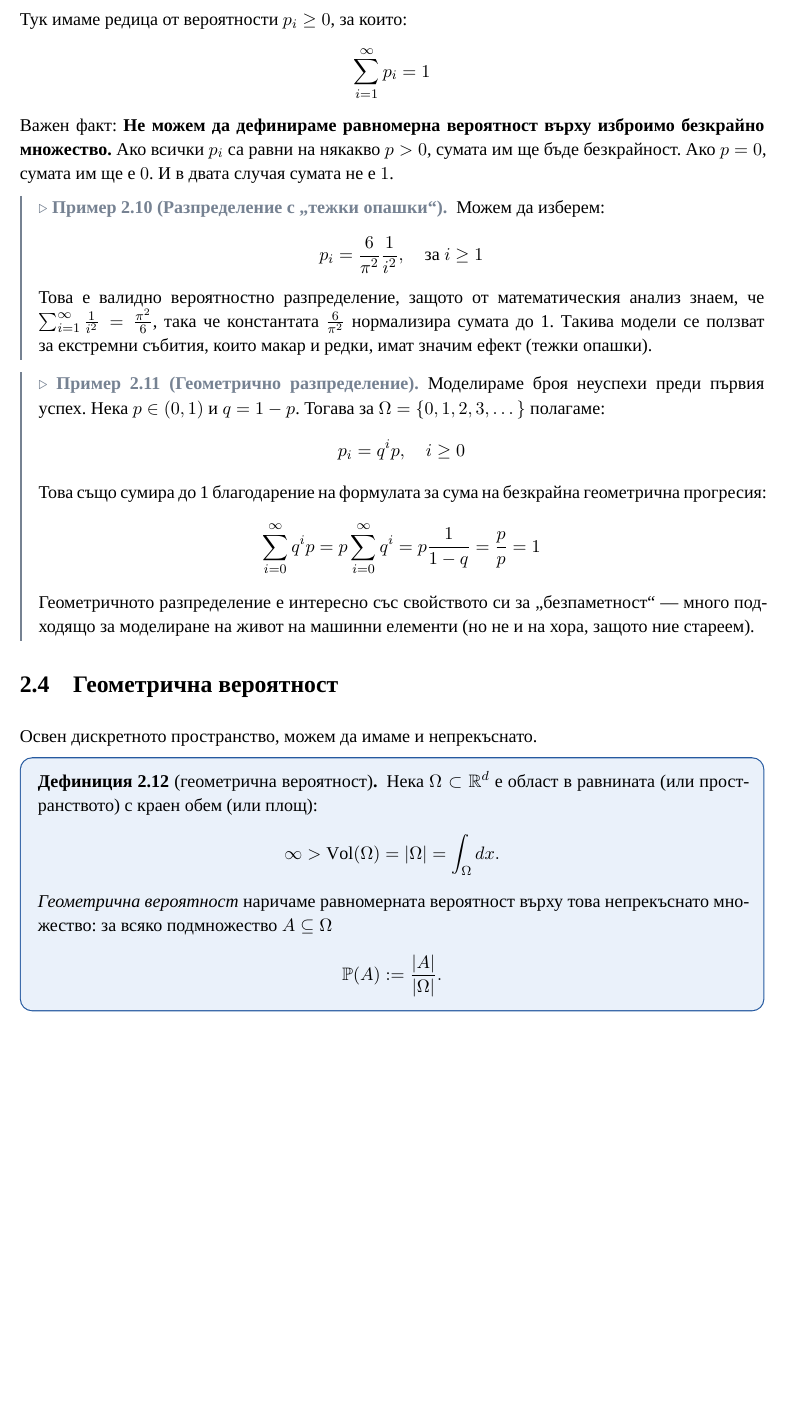
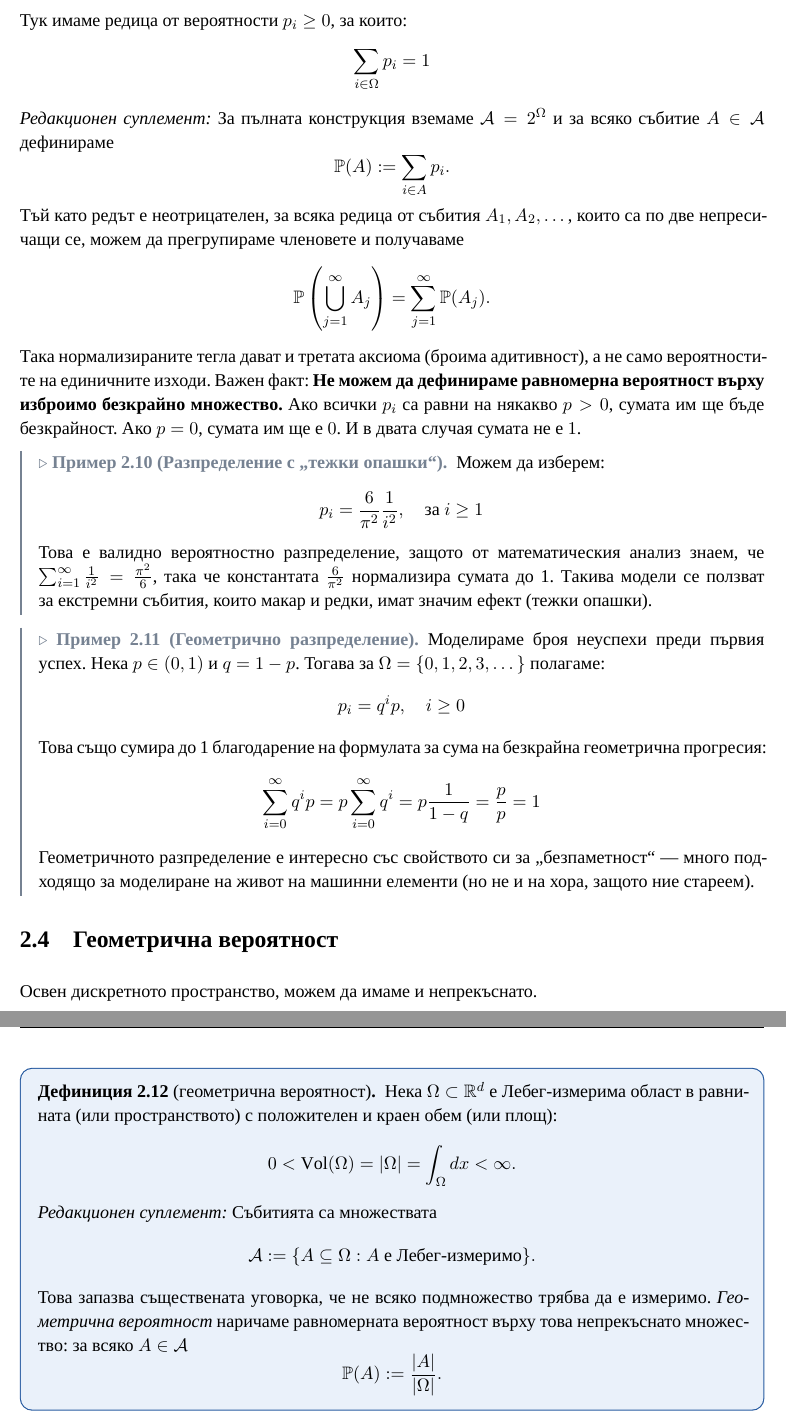
Before and after one commit to AlexSPx/lec2tex, a LaTeX document (lectures/lecture_02.tex, which reads lectures/bodies/lecture_02.tex): part of page 5 of 7 before the commit and two parts of pages 5 and 6 of 7 after it, the two joined at a grey line, cut so that both start at the same text, the shorter picture padded with empty space. Compiled offline with XeLaTeX; a missing font is replaced by an installed copy or a similar font.

Commit message:
Remediate Lecture 02 mathematical findings

```diff
--- a/lectures/bodies/lecture_02.tex
+++ b/lectures/bodies/lecture_02.tex
@@ -130,7 +130,17 @@
 Често е удобно пространството $\Omega$ да бъде безкрайно, но изброимо, например $\Omega = \{1, 2, 3, \dots\}$ или $\{0, 1, 2, \dots\}$. Това се прилага, когато моделираме брой събития, време до повреда (дискретизирано) и др. Не е нужно да слагаме изкуствена горна граница (например 10 000 дни за процесор), тъй като математически е по-удобно да допуснем потенциална безкрайност.
 
 Тук имаме редица от вероятности $p_i \ge 0$, за които:
-\[ \sum_{i=1}^{\infty} p_i = 1 \]
+\[ \sum_{i\in\Omega} p_i = 1 \]
+\emph{Редакционен суплемент:} За пълната конструкция вземаме
+$\mathcal{A}=2^\Omega$ и за всяко събитие $A\in\mathcal{A}$ дефинираме
+\[ \mathbb{P}(A) := \sum_{i\in A} p_i . \]
+Тъй като редът е неотрицателен, за всяка редица от събития
+$A_1,A_2,\dots$, които са по две непресичащи се, можем да прегрупираме
+членовете и получаваме
+\[ \mathbb{P}\left(\bigcup_{j=1}^{\infty} A_j\right)
+   = \sum_{j=1}^{\infty} \mathbb{P}(A_j) . \]
+Така нормализираните тегла дават и третата аксиома (броима адитивност),
+а не само вероятностите на единичните изходи.
 Важен факт: \textbf{Не можем да дефинираме равномерна вероятност върху изброимо безкрайно множество.} Ако всички $p_i$ са равни на някакво $p > 0$, сумата им ще бъде безкрайност. Ако $p = 0$, сумата им ще е $0$. И в двата случая сумата не е $1$.
 
 \begin{example}[Разпределение с „тежки опашки“]\label{ex:02-2}
@@ -154,9 +164,14 @@
 Освен дискретното пространство, можем да имаме и непрекъснато.
 
 \begin{defn}[геометрична вероятност]\label{def:geometric}
-Нека $\Omega \subset \mathbb{R}^d$ е област в равнината (или пространството) с краен обем (или площ):
-\[ \infty > \operatorname{Vol}(\Omega) = |\Omega| = \int_{\Omega} dx . \]
-\emph{Геометрична вероятност} наричаме равномерната вероятност върху това непрекъснато множество: за всяко подмножество $A \subseteq \Omega$
+Нека $\Omega \subset \mathbb{R}^d$ е Лебег-измерима област в равнината
+(или пространството) с положителен и краен обем (или площ):
+\[ 0 < \operatorname{Vol}(\Omega) = |\Omega| = \int_{\Omega} dx < \infty . \]
+\emph{Редакционен суплемент:} Събитията са множествата
+\[ \mathcal{A} := \{A\subseteq\Omega : A\text{ е Лебег-измеримо}\}. \]
+Това запазва съществената уговорка, че не всяко подмножество трябва да е
+измеримо. \emph{Геометрична вероятност} наричаме равномерната вероятност
+върху това непрекъснато множество: за всяко $A\in\mathcal{A}$
 \[ \mathbb{P}(A) := \frac{|A|}{|\Omega|} . \]
 \end{defn}
 
```
Also changed, not shown: peer_review/remediation/2026-08-22-f22e205/RUN_LOG.md (+8 -0 lines), peer_review/remediation/2026-08-22-f22e205/agents/lecture_02/handoff.md (added, +12 -0 lines), peer_review/remediation/2026-08-22-f22e205/agents/lecture_02/prompt.md (added, +12 -0 lines), lectures/bodies/lecture_02.tex (4 more changed lines), 4 other files.
